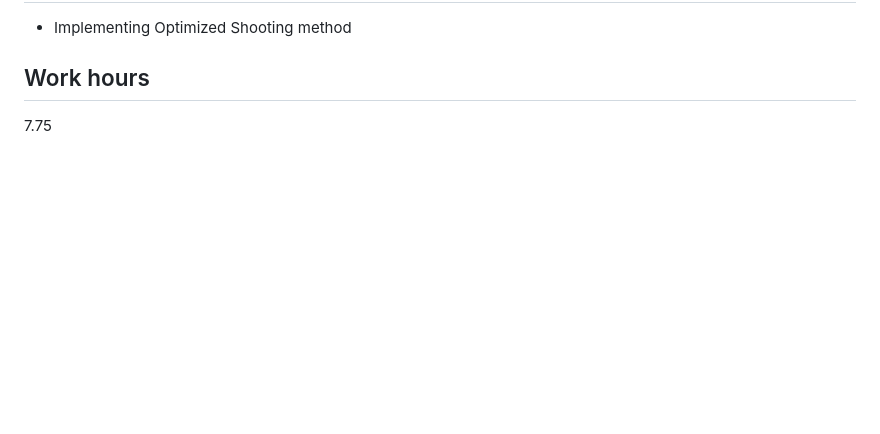
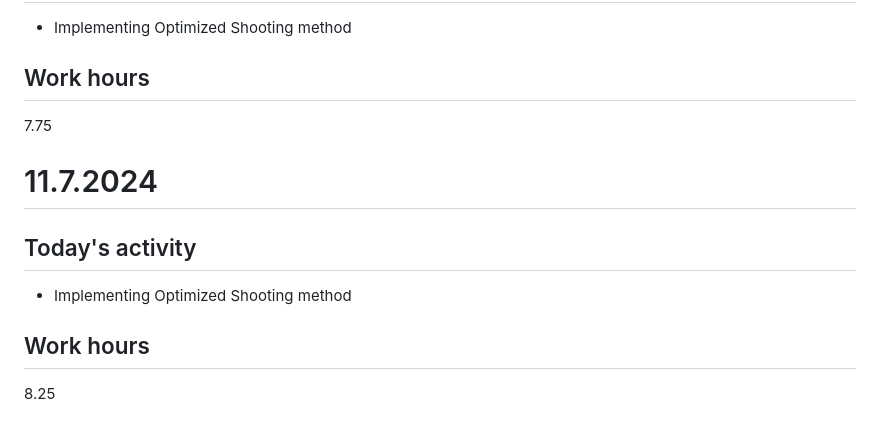
Before and after one commit to JonasKoziorek/GSOC2024, a Markdown page: DAILY_LOG.md, the part around the change. Drawn GitHub-style; blank space fills up the shorter version.

Commit message:
daily update

```diff
--- a/DAILY_LOG.md
+++ b/DAILY_LOG.md
@@ -258,3 +258,11 @@ In this document I will be writing down what I worked on during the specific day
 
 ## Work hours
 7.75
+
+# 11.7.2024
+
+## Today's activity
+* Implementing Optimized Shooting method
+
+## Work hours
+8.25
```
